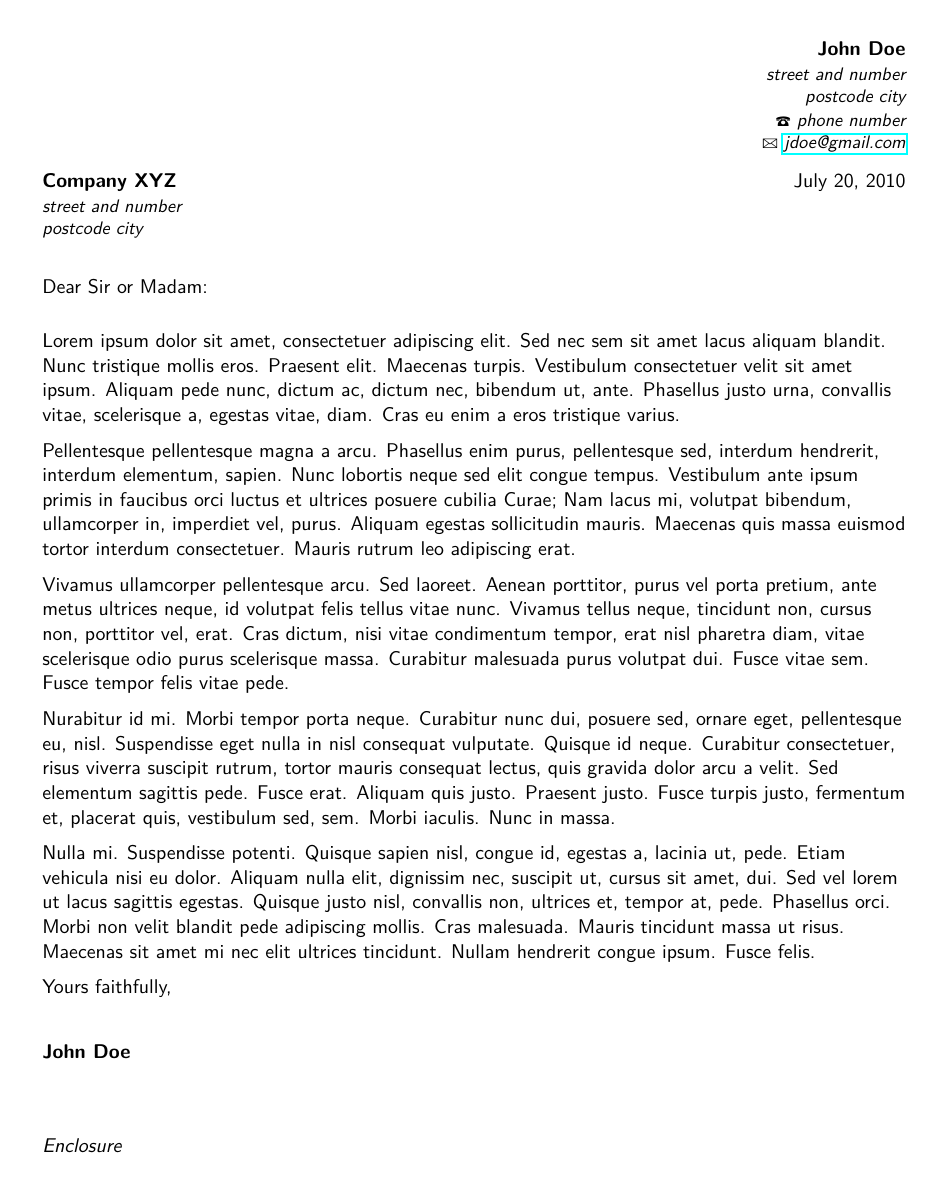
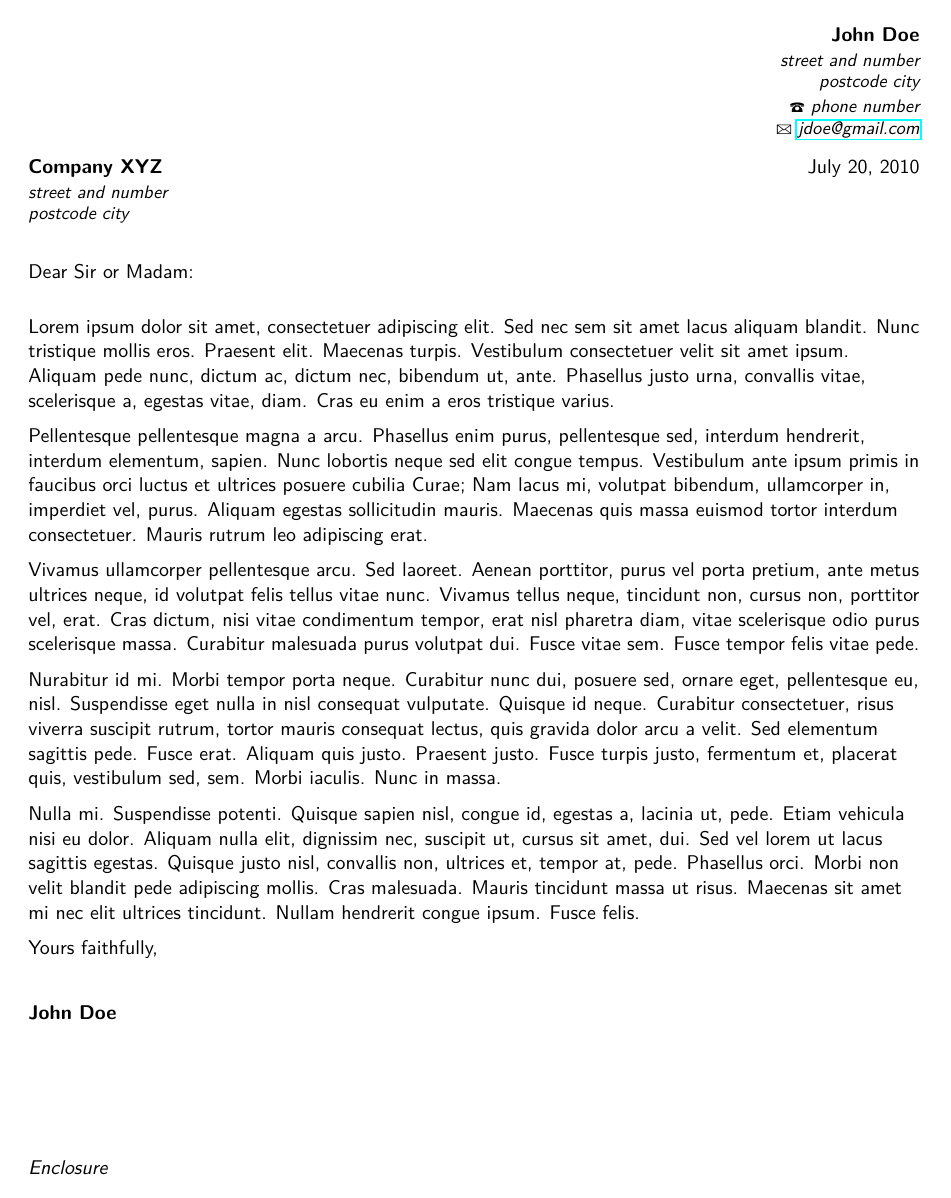
Before and after one commit to xdanaux/moderncv, a LaTeX problem sheet (examples/letter.tex): the whole page. Compiled offline with LaTeX, dvips and Ghostscript.

Commit message:
Fixed the geometry of the letter template to be consistent with the one of the resume

```diff
--- a/examples/letter.tex
+++ b/examples/letter.tex
@@ -21,7 +21,7 @@
 
 \pagestyle{empty}
 
-\usepackage[scale=0.775]{geometry}
+\usepackage[scale=0.8]{geometry}
 \setlength{\parindent}{0pt}
 \addtolength{\parskip}{6pt}
 
```
